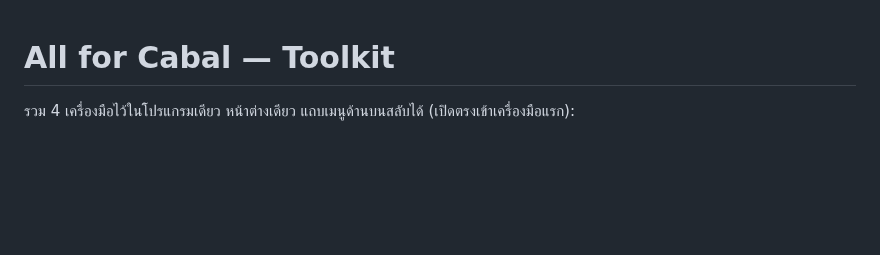
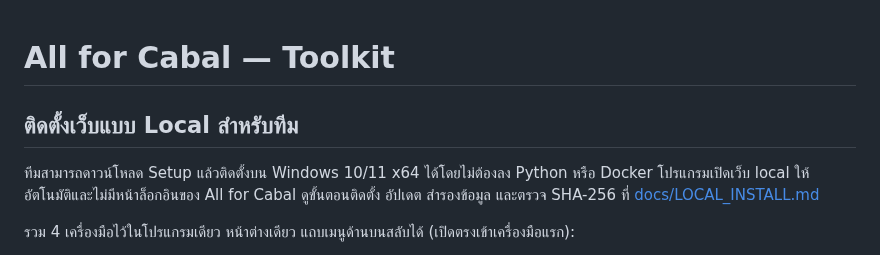
Before and after one commit to momozxmo/tool-cabal-local, a Markdown page: README.md, the part around the change. GitHub-like rendering; blank space fills up the shorter version.

Commit message:
docs(local): add installer and verification guide

```diff
--- a/README.md
+++ b/README.md
@@ -1,4 +1,11 @@
 # All for Cabal — Toolkit
+
+## ติดตั้งเว็บแบบ Local สำหรับทีม
+
+ทีมสามารถดาวน์โหลด Setup แล้วติดตั้งบน Windows 10/11 x64 ได้โดยไม่ต้องลง
+Python หรือ Docker โปรแกรมเปิดเว็บ local ให้อัตโนมัติและไม่มีหน้าล็อกอินของ
+All for Cabal ดูขั้นตอนติดตั้ง อัปเดต สำรองข้อมูล และตรวจ SHA-256 ที่
+[docs/LOCAL_INSTALL.md](docs/LOCAL_INSTALL.md)
 
 รวม 4 เครื่องมือไว้ในโปรแกรมเดียว หน้าต่างเดียว แถบเมนูด้านบนสลับได้ (เปิดตรงเข้าเครื่องมือแรก):
 
```
Also changed, not shown: docs/LOCAL_INSTALL.md (added, +100 -0 lines).
